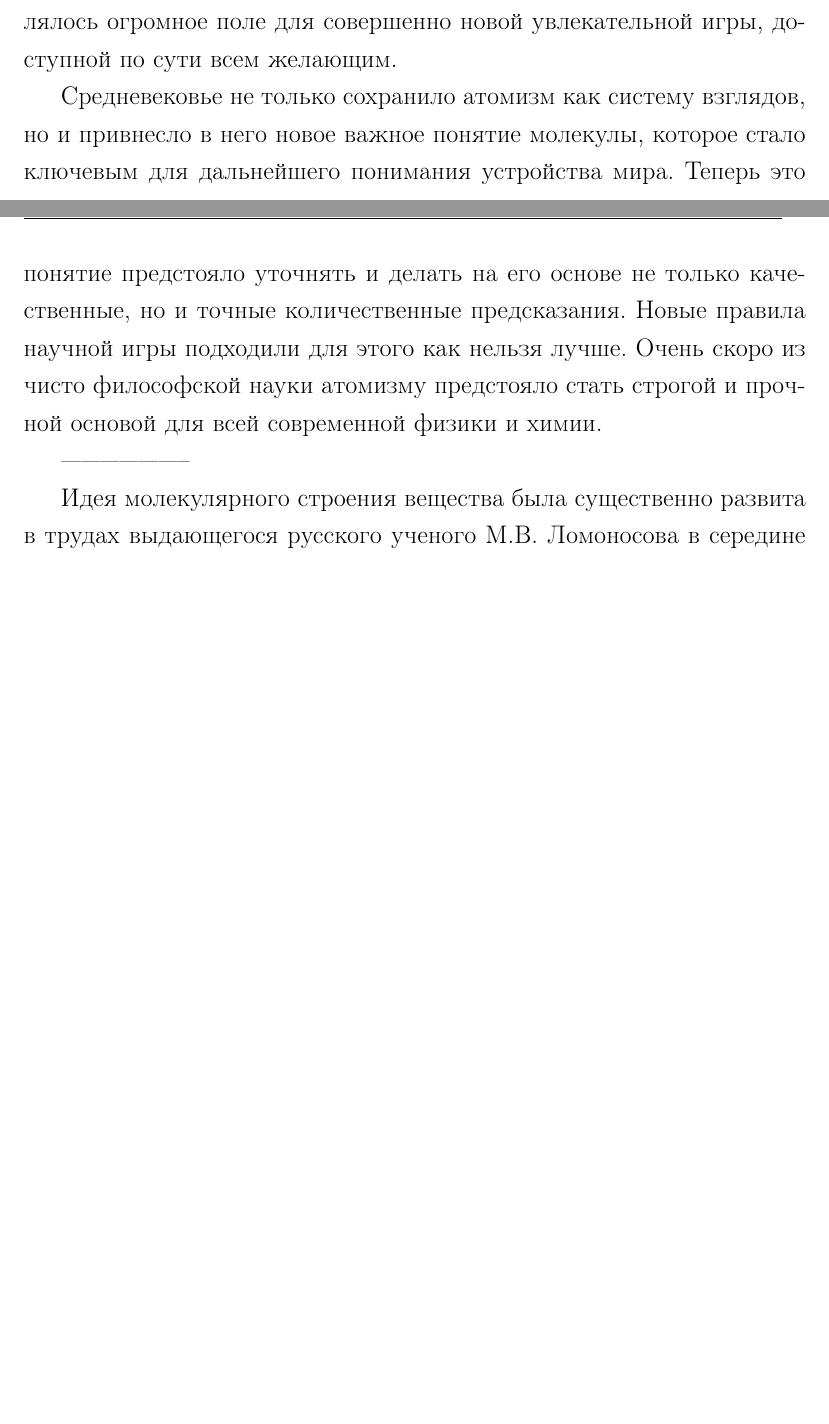
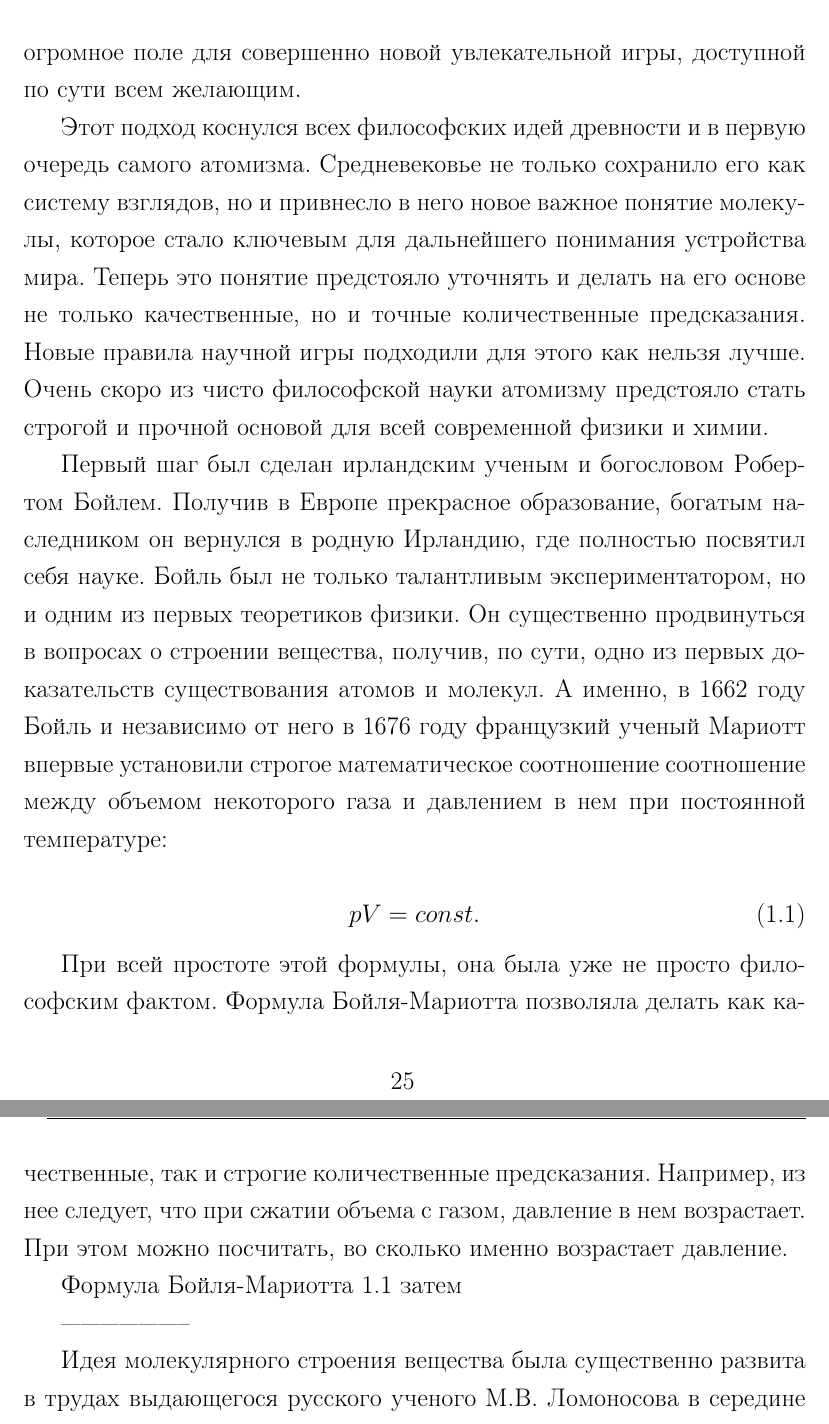
Before and after one commit to sergey-msu/manhattan-math, a LaTeX book (book/main.tex, which reads book/chapters/02_inside_atom.tex): two parts of pages 24 and 25 of 39 before the commit and two parts of pages 25 and 26 of 41 after it, joined at a grey line, cut so that both start at the same text, the shorter picture padded with empty space. Compiled offline with pdfLaTeX.

Commit message:
Add Boil-Marriott

```diff
--- a/book/chapters/02_inside_atom.tex
+++ b/book/chapters/02_inside_atom.tex
@@ -156 +153,0 @@ $$
-Таким образом, появлялось огромное поле для совершенно новой увлекательной игры, доступной по сути всем желающим.
@@ -157,8 +158,28 @@ $$
+Появлялось огромное поле для совершенно новой увлекательной игры, доступной по сути всем желающим.
 
-Средневековье не только сохранило атомизм как систему взглядов, но и привнесло в него новое важное понятие молекулы, которое стало ключевым для дальнейшего понимания устройства мира.
+Этот подход коснулся всех философских идей древности и в первую очередь самого атомизма.
+Средневековье не только сохранило его как систему взглядов, но и привнесло в него новое важное понятие молекулы, которое стало ключевым для дальнейшего понимания устройства мира.
 Теперь это понятие предстояло уточнять и делать на его основе не только качественные, но и точные количественные предсказания.
 Новые правила научной игры подходили для этого как нельзя лучше.
 Очень скоро из чисто философской науки атомизму предстояло стать строгой и прочной основой для всей современной физики и химии.
+
+Первый шаг был сделан ирландским ученым и богословом Робертом Бойлем.
+Получив в Европе прекрасное образование, богатым наследником он вернулся в родную Ирландию, где полностью посвятил себя науке.
+Бойль был не только талантливым экспериментатором, но и одним из первых теоретиков физики.
+Он существенно продвинуться в вопросах о строении вещества, получив, по сути, одно из первых доказательств существования атомов и молекул.
+А именно, в 1662 году Бойль и независимо от него в 1676 году французкий ученый Мариотт впервые установили строгое математическое соотношение соотношение между объемом некоторого газа и давлением в нем при постоянной температуре:
+
+\begin{equation}\label{eq:boil}
+pV = const.
+\end{equation}
+
+При всей простоте этой формулы, она была уже не просто философским фактом.
+Формула Бойля-Мариотта позволяла делать как качественные, так и строгие количественные предсказания.
+Например, из нее следует, что при сжатии объема с газом, давление в нем возрастает.
+При этом можно посчитать, во сколько именно возрастает давление.
+
+Формула Бойля-Мариотта \ref{eq:boil} затем
+
 
 --------------------
 
```
Also changed, not shown: book/chapters/02_inside_atom.tex (28 more changed lines).
